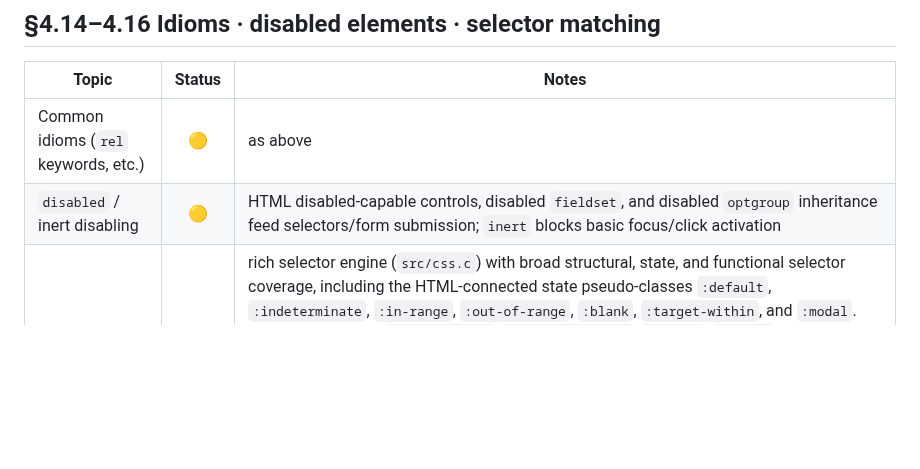
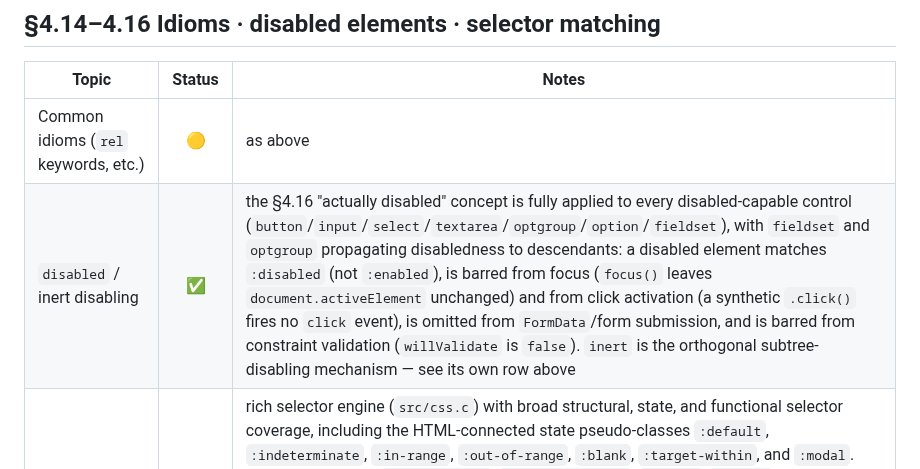
Before and after one commit to FoxNick/nordstjernen, a Markdown page: docs/HTML-compatibility.md, the part around one of its changes. Rendered like a GitHub page; blank space fills up the shorter version.

```diff
--- a/docs/HTML-compatibility.md
+++ b/docs/HTML-compatibility.md
@@ -276,7 +276,7 @@ validation.
 | Topic | Status | Notes |
 |-------|:--:|------|
 | Common idioms (`rel` keywords, etc.) | 🟡 | as above |
-| `disabled` / inert disabling | 🟡 | HTML disabled-capable controls, disabled `fieldset`, and disabled `optgroup` inheritance feed selectors/form submission; `inert` blocks basic focus/click activation |
+| `disabled` / inert disabling | ✅ | the §4.16 "actually disabled" concept is fully applied to every disabled-capable control (`button`/`input`/`select`/`textarea`/`optgroup`/`option`/`fieldset`), with `fieldset` and `optgroup` propagating disabledness to descendants: a disabled element matches `:disabled` (not `:enabled`), is barred from focus (`focus()` leaves `document.activeElement` unchanged) and from click activation (a synthetic `.click()` fires no `click` event), is omitted from `FormData`/form submission, and is barred from constraint validation (`willValidate` is `false`). `inert` is the orthogonal subtree-disabling mechanism — see its own row above |
 | Matching elements via Selectors/CSS | ✅ | rich selector engine (`src/css.c`) with broad structural, state, and functional selector coverage, including the HTML-connected state pseudo-classes `:default`, `:indeterminate`, `:in-range`, `:out-of-range`, `:blank`, `:target-within`, and `:modal`. The Selectors API (`querySelector`/`querySelectorAll`/`matches`/`closest`) throws a `SyntaxError` for an unparseable or non-standard selector — a dangling combinator (`div >`), an unknown pseudo-class (jQuery's `:radio`/`:first`/`:eq`/`:contains`, etc.), or an empty list — via `ns_css_parse_selector_list_checked` (`src/css.c`). Standard-but-still-unimplemented pseudo-classes (`:fullscreen`, `:autofill`, …) and the forgiving `:is()`/`:where()` interiors do **not** throw. This is the contract jQuery/Sizzle rely on to fall back to their own engine, so their non-CSS pseudos now resolve correctly |
 
 ## §5 Microdata
```
Also changed, not shown: other parts of docs/HTML-compatibility.md (+1 -1 lines), README.md (+2 -2 lines).
